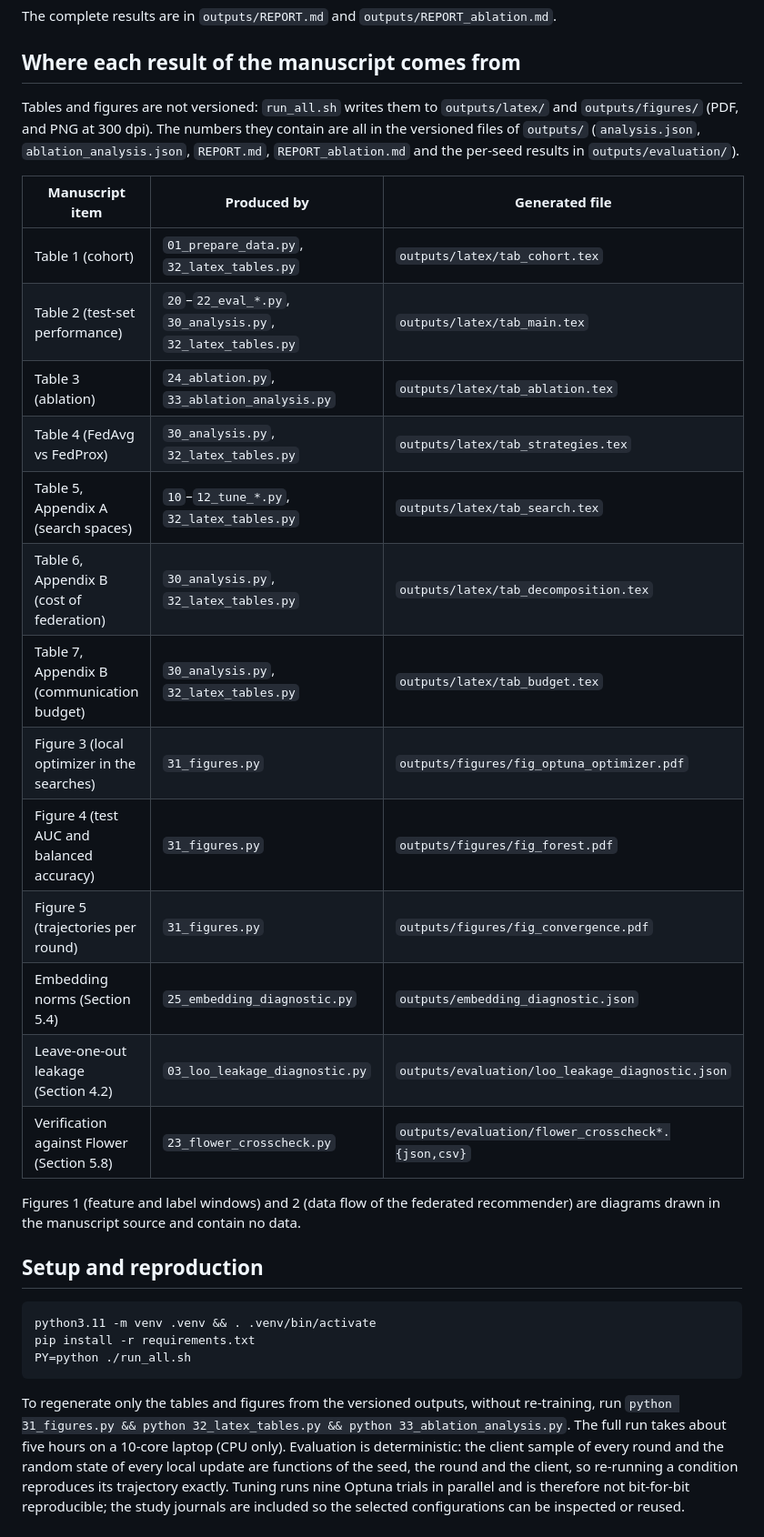
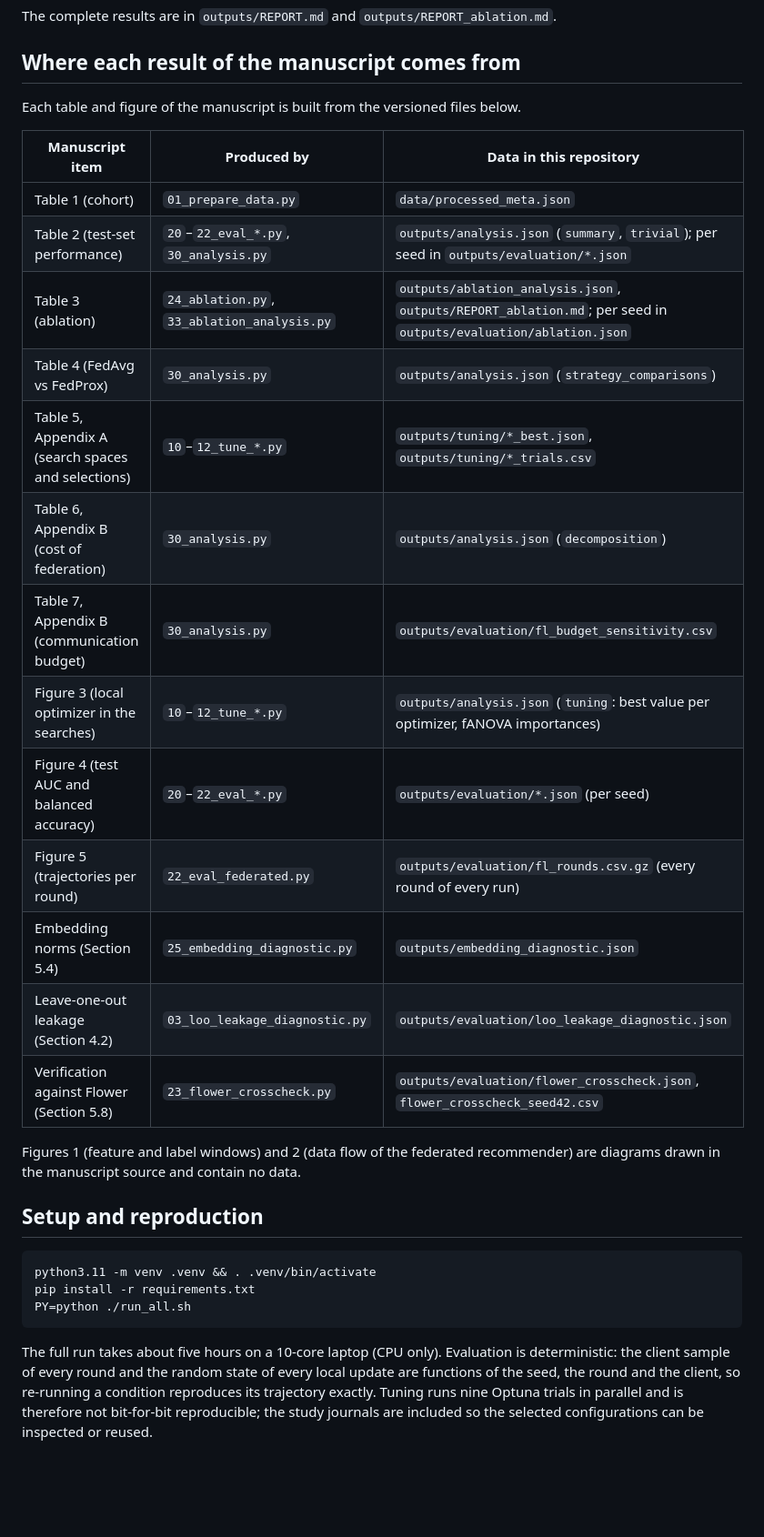
Before and after one commit to rodrigoronner/repo_anon, a Markdown page: README.md, the part around one of its changes. Shown at 91% size. Drawn GitHub-style; blank space fills up the shorter version.

Commit message:
README: map each manuscript item to the versioned data files

````diff
--- a/README.md
+++ b/README.md
@@ -40,27 +40,23 @@ The complete results are in `outputs/REPORT.md` and `outputs/REPORT_ablation.md`
 
 ## Where each result of the manuscript comes from
 
-Tables and figures are not versioned: `run_all.sh` writes them to
-`outputs/latex/` and `outputs/figures/` (PDF, and PNG at 300 dpi). The numbers
-they contain are all in the versioned files of `outputs/` (`analysis.json`,
-`ablation_analysis.json`, `REPORT.md`, `REPORT_ablation.md` and the per-seed
-results in `outputs/evaluation/`).
+Each table and figure of the manuscript is built from the versioned files below.
 
-| Manuscript item | Produced by | Generated file |
+| Manuscript item | Produced by | Data in this repository |
 |---|---|---|
-| Table 1 (cohort) | `01_prepare_data.py`, `32_latex_tables.py` | `outputs/latex/tab_cohort.tex` |
-| Table 2 (test-set performance) | `20`–`22_eval_*.py`, `30_analysis.py`, `32_latex_tables.py` | `outputs/latex/tab_main.tex` |
-| Table 3 (ablation) | `24_ablation.py`, `33_ablation_analysis.py` | `outputs/latex/tab_ablation.tex` |
-| Table 4 (FedAvg vs FedProx) | `30_analysis.py`, `32_latex_tables.py` | `outputs/latex/tab_strategies.tex` |
-| Table 5, Appendix A (search spaces) | `10`–`12_tune_*.py`, `32_latex_tables.py` | `outputs/latex/tab_search.tex` |
-| Table 6, Appendix B (cost of federation) | `30_analysis.py`, `32_latex_tables.py` | `outputs/latex/tab_decomposition.tex` |
-| Table 7, Appendix B (communication budget) | `30_analysis.py`, `32_latex_tables.py` | `outputs/latex/tab_budget.tex` |
-| Figure 3 (local optimizer in the searches) | `31_figures.py` | `outputs/figures/fig_optuna_optimizer.pdf` |
-| Figure 4 (test AUC and balanced accuracy) | `31_figures.py` | `outputs/figures/fig_forest.pdf` |
-| Figure 5 (trajectories per round) | `31_figures.py` | `outputs/figures/fig_convergence.pdf` |
+| Table 1 (cohort) | `01_prepare_data.py` | `data/processed_meta.json` |
+| Table 2 (test-set performance) | `20`–`22_eval_*.py`, `30_analysis.py` | `outputs/analysis.json` (`summary`, `trivial`); per seed in `outputs/evaluation/*.json` |
+| Table 3 (ablation) | `24_ablation.py`, `33_ablation_analysis.py` | `outputs/ablation_analysis.json`, `outputs/REPORT_ablation.md`; per seed in `outputs/evaluation/ablation.json` |
+| Table 4 (FedAvg vs FedProx) | `30_analysis.py` | `outputs/analysis.json` (`strategy_comparisons`) |
+| Table 5, Appendix A (search spaces and selections) | `10`–`12_tune_*.py` | `outputs/tuning/*_best.json`, `outputs/tuning/*_trials.csv` |
+| Table 6, Appendix B (cost of federation) | `30_analysis.py` | `outputs/analysis.json` (`decomposition`) |
+| Table 7, Appendix B (communication budget) | `30_analysis.py` | `outputs/evaluation/fl_budget_sensitivity.csv` |
+| Figure 3 (local optimizer in the searches) | `10`–`12_tune_*.py` | `outputs/analysis.json` (`tuning`: best value per optimizer, fANOVA importances) |
+| Figure 4 (test AUC and balanced accuracy) | `20`–`22_eval_*.py` | `outputs/evaluation/*.json` (per seed) |
+| Figure 5 (trajectories per round) | `22_eval_federated.py` | `outputs/evaluation/fl_rounds.csv.gz` (every round of every run) |
 | Embedding norms (Section 5.4) | `25_embedding_diagnostic.py` | `outputs/embedding_diagnostic.json` |
 | Leave-one-out leakage (Section 4.2) | `03_loo_leakage_diagnostic.py` | `outputs/evaluation/loo_leakage_diagnostic.json` |
-| Verification against Flower (Section 5.8) | `23_flower_crosscheck.py` | `outputs/evaluation/flower_crosscheck*.{json,csv}` |
+| Verification against Flower (Section 5.8) | `23_flower_crosscheck.py` | `outputs/evaluation/flower_crosscheck.json`, `flower_crosscheck_seed42.csv` |
 
 Figures 1 (feature and label windows) and 2 (data flow of the federated
 recommender) are diagrams drawn in the manuscript source and contain no data.
@@ -73,9 +69,7 @@ pip install -r requirements.txt
 PY=python ./run_all.sh
 ```
 
-To regenerate only the tables and figures from the versioned outputs, without
-re-training, run `python 31_figures.py && python 32_latex_tables.py && python
-33_ablation_analysis.py`. The full run takes about five
+The full run takes about five
 hours on a 10-core laptop (CPU only). Evaluation is deterministic: the client
 sample of every round and the random state of every local update are functions
 of the seed, the round and the client, so re-running a condition reproduces
````
Also changed, not shown: other parts of README.md (+1 -1 lines).
